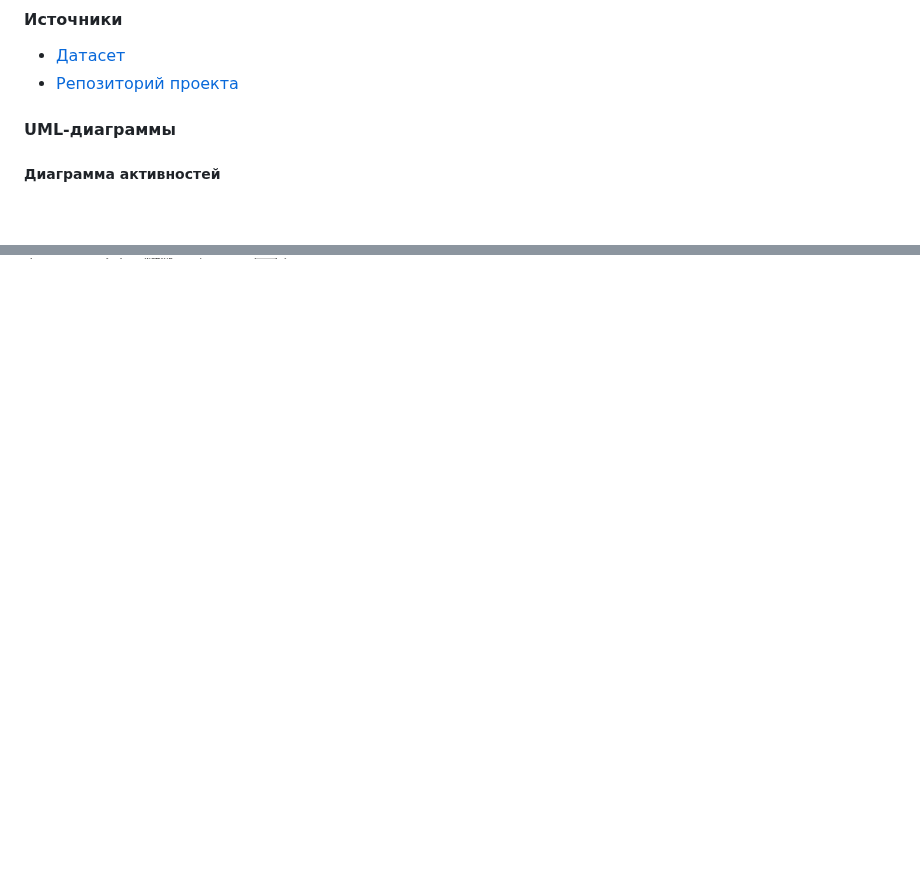
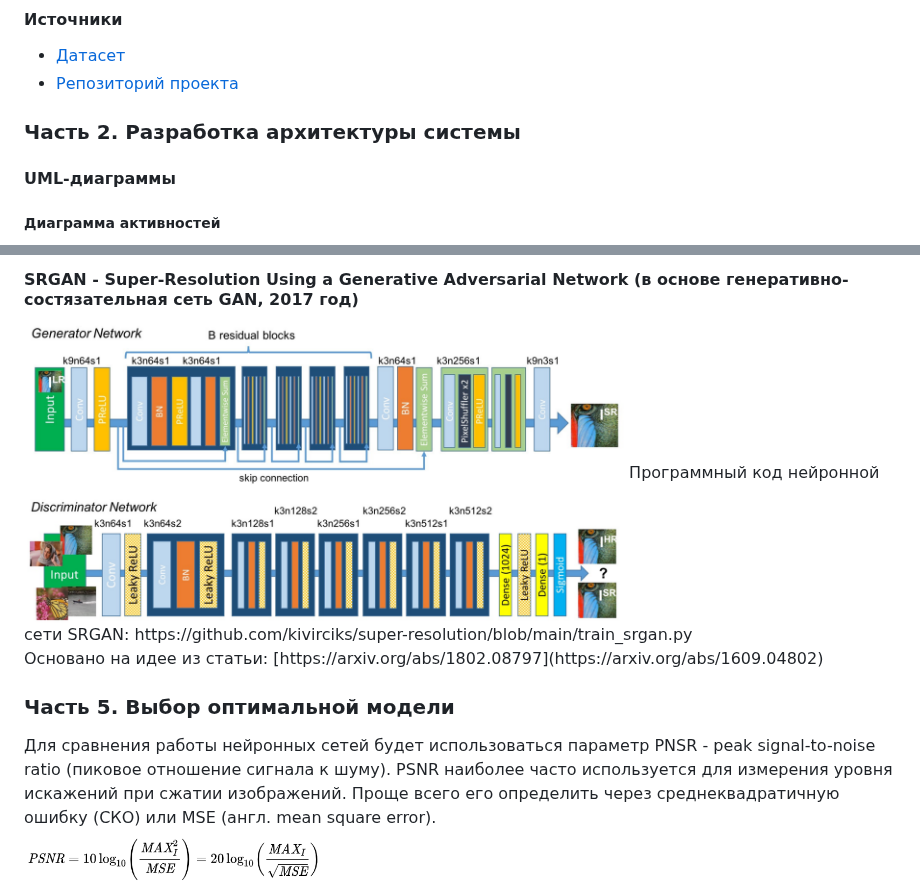
Before and after one commit to kivirciks/super-resolution, a Markdown page: README.md, 2 parts joined by grey strips. Drawn GitHub-style; blank space fills up the shorter version.

```diff
--- a/README.md
+++ b/README.md
@@ -37,6 +39,9 @@
 * [Датасет](https://data.vision.ee.ethz.ch/cvl/DIV2K/)
 * [Репозиторий проекта](https://github.com/kivirciks/super-resolution)
 
+
+### Часть 2. Разработка архитектуры системы
+
 #### UML-диаграммы
 ##### Диаграмма активностей
 <img src="https://github.com/kivirciks/super-resolution/blob/main/pictures/Workflow.png" width="1000">
@@ -51,0 +74,8 @@
+#### SRGAN - Super-Resolution Using a Generative Adversarial Network (в основе генеративно-состязательная сеть GAN, 2017 год)
+<img src="https://github.com/kivirciks/super-resolution/blob/main/pictures/SRGAN.png" width="600">
+Программный код нейронной сети SRGAN: https://github.com/kivirciks/super-resolution/blob/main/train_srgan.py <br>
+Основано на идее из статьи: [https://arxiv.org/abs/1802.08797](https://arxiv.org/abs/1609.04802)
+
+### Часть 5. Выбор оптимальной модели
+Для сравнения работы нейронных сетей будет использоваться параметр PNSR - peak signal-to-noise ratio (пиковое отношение сигнала к шуму). PSNR наиболее часто используется для измерения уровня искажений при сжатии изображений. Проще всего его определить через среднеквадратичную ошибку (СКО) или MSE (англ. mean square error). <br>
+<img src="https://github.com/kivirciks/super-resolution/blob/main/pictures/PNSR.PNG" width="300">
```
Also changed, not shown: other parts of README.md (+19 -0 lines).
